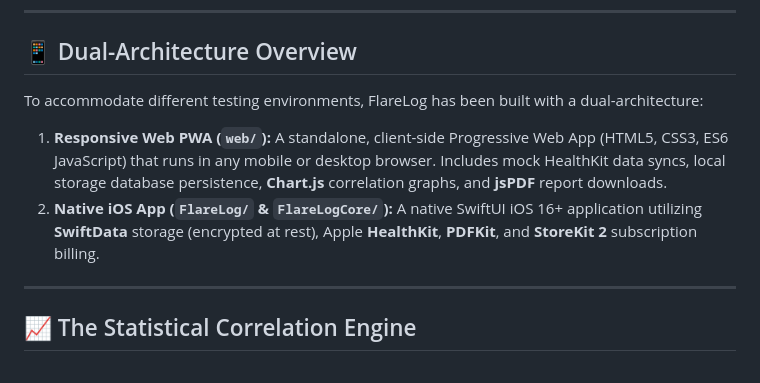
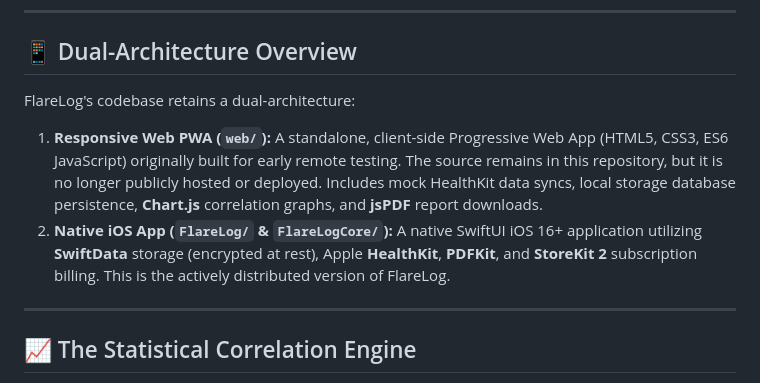
Before and after one commit to stthomian1/FlareLog, a Markdown page: README.md, the part around the change. GitHub-like rendering.

Commit message:
Clarify dual-architecture details in README
Updated the dual-architecture overview to clarify the status of the web PWA and emphasize the native iOS app as the actively distributed version.

```diff
--- a/README.md
+++ b/README.md
@@ -11,10 +11,10 @@ FlareLog is a premium, mobile-first wellness journaling app designed specificall
 
 ## 📱 Dual-Architecture Overview
 
-To accommodate different testing environments, FlareLog has been built with a dual-architecture:
+FlareLog's codebase retains a dual-architecture:
 
-1. **Responsive Web PWA (`web/`):** A standalone, client-side Progressive Web App (HTML5, CSS3, ES6 JavaScript) that runs in any mobile or desktop browser. Includes mock HealthKit data syncs, local storage database persistence, **Chart.js** correlation graphs, and **jsPDF** report downloads.
-2. **Native iOS App (`FlareLog/` & `FlareLogCore/`):** A native SwiftUI iOS 16+ application utilizing **SwiftData** storage (encrypted at rest), Apple **HealthKit**, **PDFKit**, and **StoreKit 2** subscription billing.
+1. **Responsive Web PWA (`web/`):** A standalone, client-side Progressive Web App (HTML5, CSS3, ES6 JavaScript) originally built for early remote testing. The source remains in this repository, but it is no longer publicly hosted or deployed. Includes mock HealthKit data syncs, local storage database persistence, **Chart.js** correlation graphs, and **jsPDF** report downloads.
+2. **Native iOS App (`FlareLog/` & `FlareLogCore/`):** A native SwiftUI iOS 16+ application utilizing **SwiftData** storage (encrypted at rest), Apple **HealthKit**, **PDFKit**, and **StoreKit 2** subscription billing. This is the actively distributed version of FlareLog.
 
 ---
 
```
